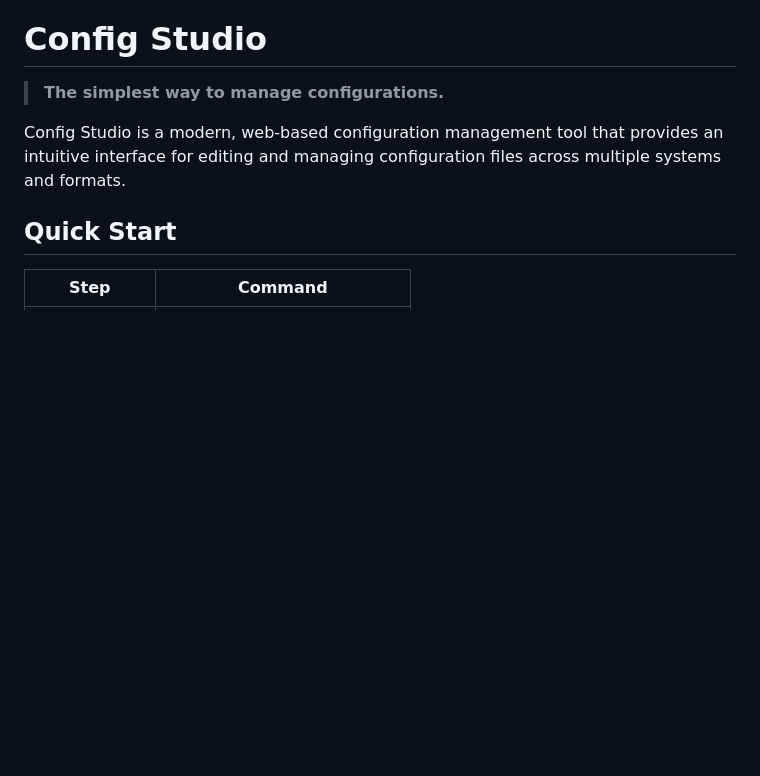
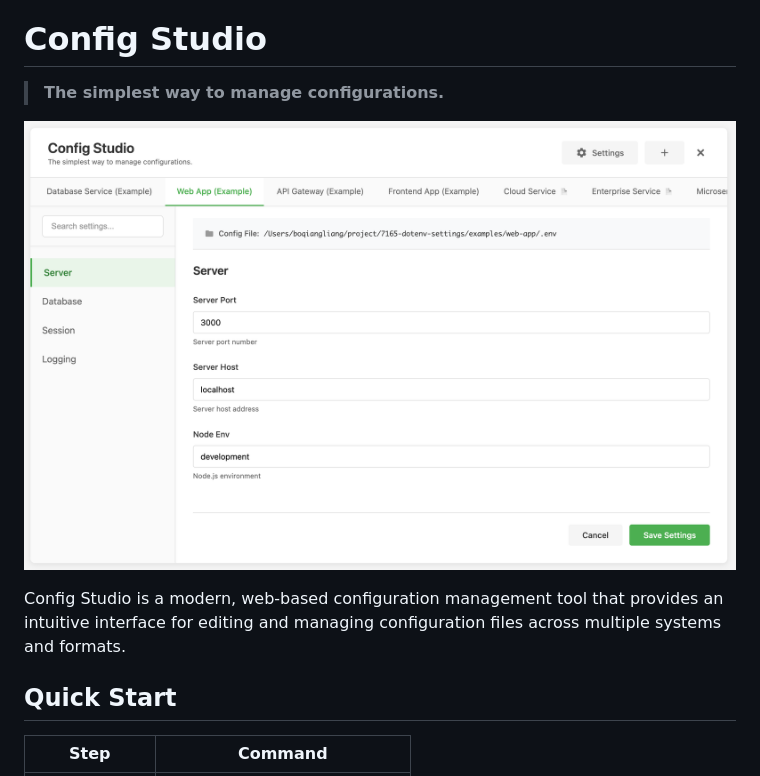
Before and after one commit to easynet-world/7165-config-studio, a Markdown page: README.md, the part around the change. GitHub-like rendering; pictures changed too: public/images/config-studio.png (added); blank space fills up the shorter version.

Commit message:
Add config-studio.png image to README

```diff
--- a/README.md
+++ b/README.md
@@ -1,6 +1,8 @@
 # Config Studio
 
 > **The simplest way to manage configurations.**
+
+![Config Studio](public/images/config-studio.png)
 
 Config Studio is a modern, web-based configuration management tool that provides an intuitive interface for editing and managing configuration files across multiple systems and formats.
 
```
